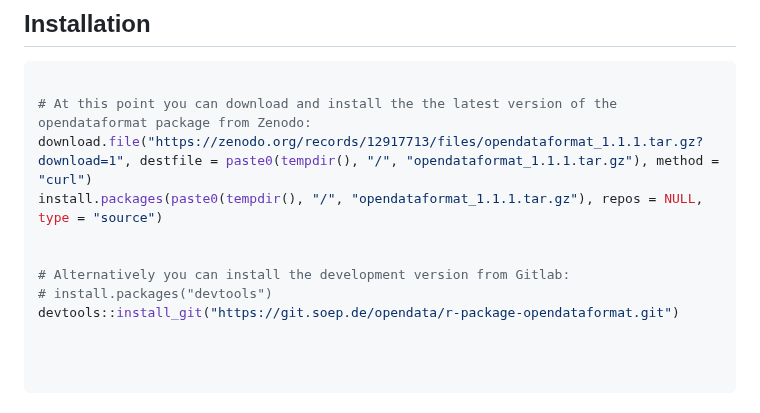
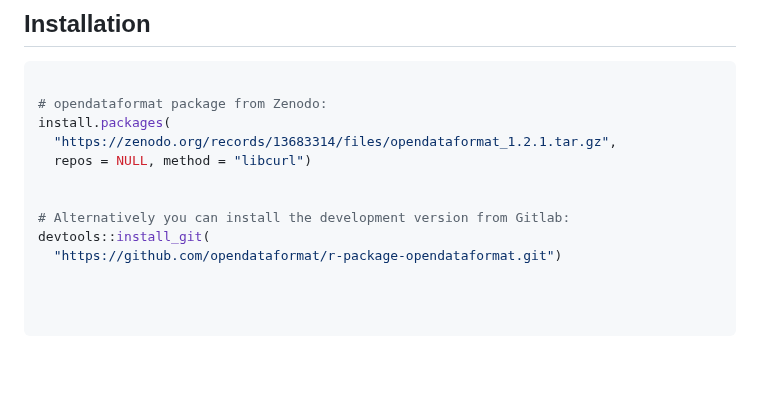
Before and after one commit to opendataformat/r-package-opendataformat, a Markdown page: README.md, the part around the change. Rendered like a GitHub page; blank space fills up the shorter version.

Commit message:
update installation links readme

````diff
--- a/README.md
+++ b/README.md
@@ -18,14 +18,15 @@ Learn more about the Open Data Format in R in `vignette("opendataformat")`.
 
 ``` r
 
-# At this point you can download and install the the latest version of the opendataformat package from Zenodo:
-download.file("https://zenodo.org/records/12917713/files/opendataformat_1.1.1.tar.gz?download=1", destfile = paste0(tempdir(), "/", "opendataformat_1.1.1.tar.gz"), method = "curl")
-install.packages(paste0(tempdir(), "/", "opendataformat_1.1.1.tar.gz"), repos = NULL, type = "source")
+# opendataformat package from Zenodo:
+install.packages(
+  "https://zenodo.org/records/13683314/files/opendataformat_1.2.1.tar.gz",
+  repos = NULL, method = "libcurl")
 
 
 # Alternatively you can install the development version from Gitlab:
-# install.packages("devtools")
-devtools::install_git("https://git.soep.de/opendata/r-package-opendataformat.git")
+devtools::install_git(
+  "https://github.com/opendataformat/r-package-opendataformat.git")
 
 
 
````
